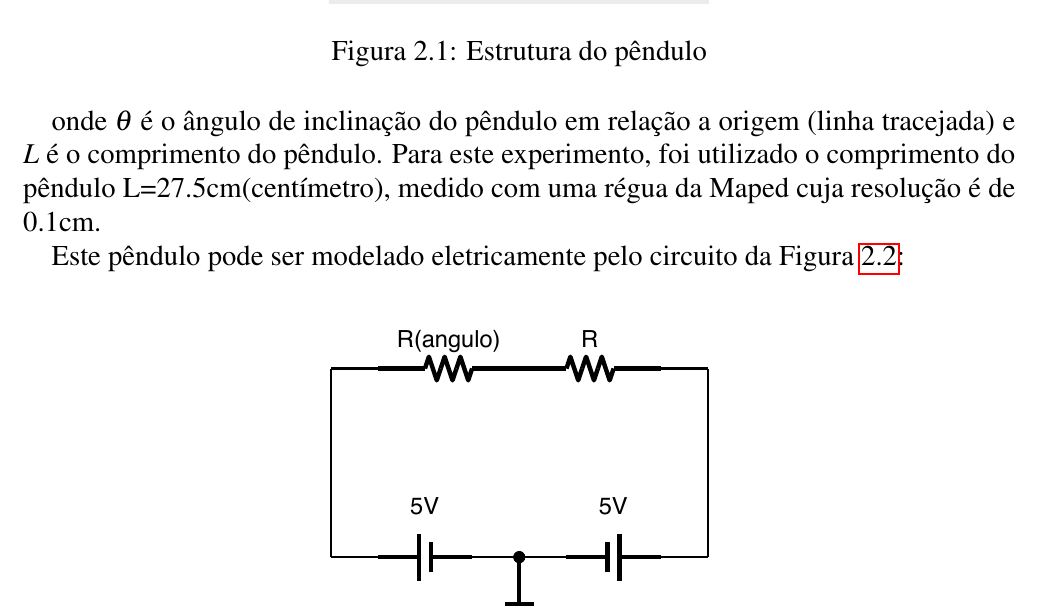
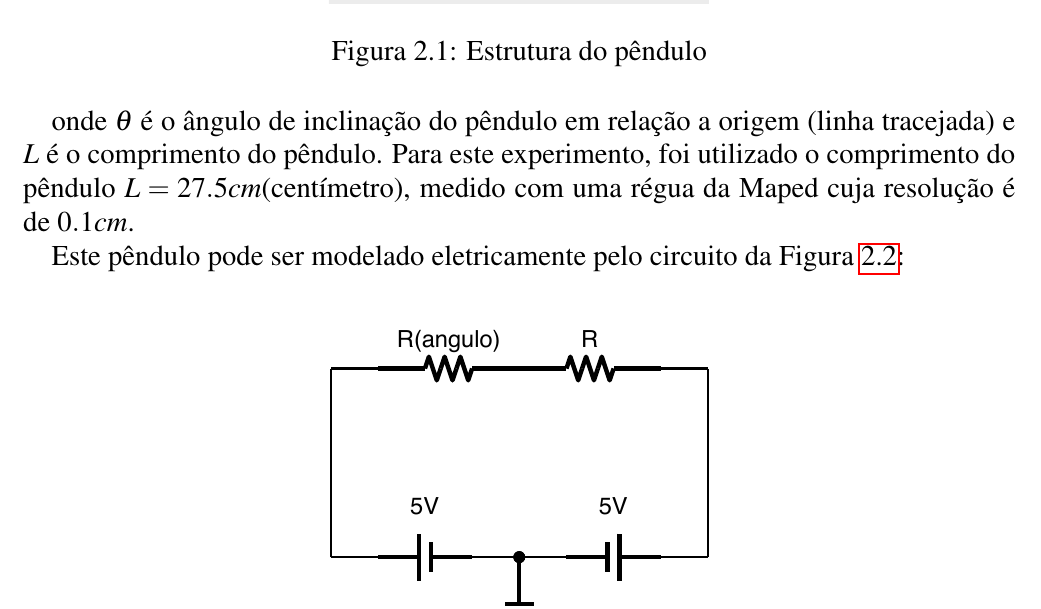
Before and after one commit to Rogiel/ufrgs-instrumentacao-lab2, a LaTeX document (Relatório/Relatório.tex): part of page 2 of 20, cut so that both start at the same text. Compiled offline with pdfLaTeX.

Commit message:
Um errinho

```diff
--- a/Relatório/Relatório.tex
+++ b/Relatório/Relatório.tex
@@ -46,7 +46,7 @@ Para a atividade do sensor potenciométrico, foi desenvolvido um pêndulo cujo e
 \caption{Estrutura do pêndulo}
 \label{fig:pendulo}
 \end{figure}
-onde $\theta$ é o ângulo de inclinação do pêndulo em relação a origem (linha tracejada) e $L$ é o comprimento do pêndulo. Para este experimento, foi utilizado o comprimento do pêndulo L=27.5cm(centímetro), medido com uma régua da Maped cuja resolução é de 0.1cm.
+onde $\theta$ é o ângulo de inclinação do pêndulo em relação a origem (linha tracejada) e $L$ é o comprimento do pêndulo. Para este experimento, foi utilizado o comprimento do pêndulo $L=27.5cm$(centímetro), medido com uma régua da Maped cuja resolução é de $0.1cm$.
 
 Este pêndulo pode ser modelado eletricamente pelo circuito da Figura \ref{fig:pendulo-equivalente}:
 
```
